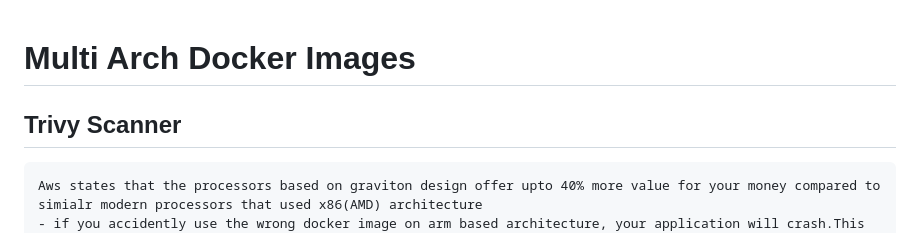
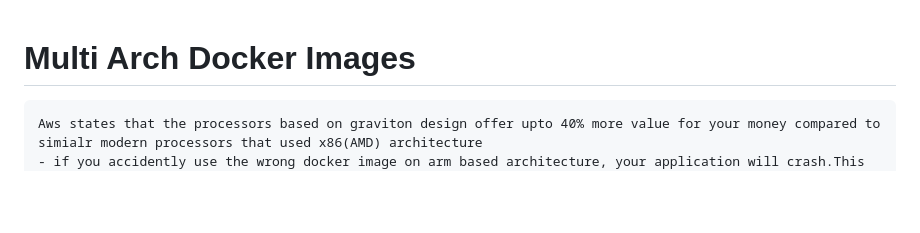
Before and after one commit to vijay2181/docker-multi-ARCH-images-with-scan, a Markdown page: Readme.md, the part around the change. Drawn GitHub-style; blank space fills up the shorter version.

````diff
--- a/Readme.md
+++ b/Readme.md
@@ -1,5 +1,4 @@
 # Multi Arch Docker Images
-## Trivy Scanner
 
 ```
 Aws states that the processors based on graviton design offer upto 40% more value for your money compared to simialr modern processors that used x86(AMD) architecture
````
